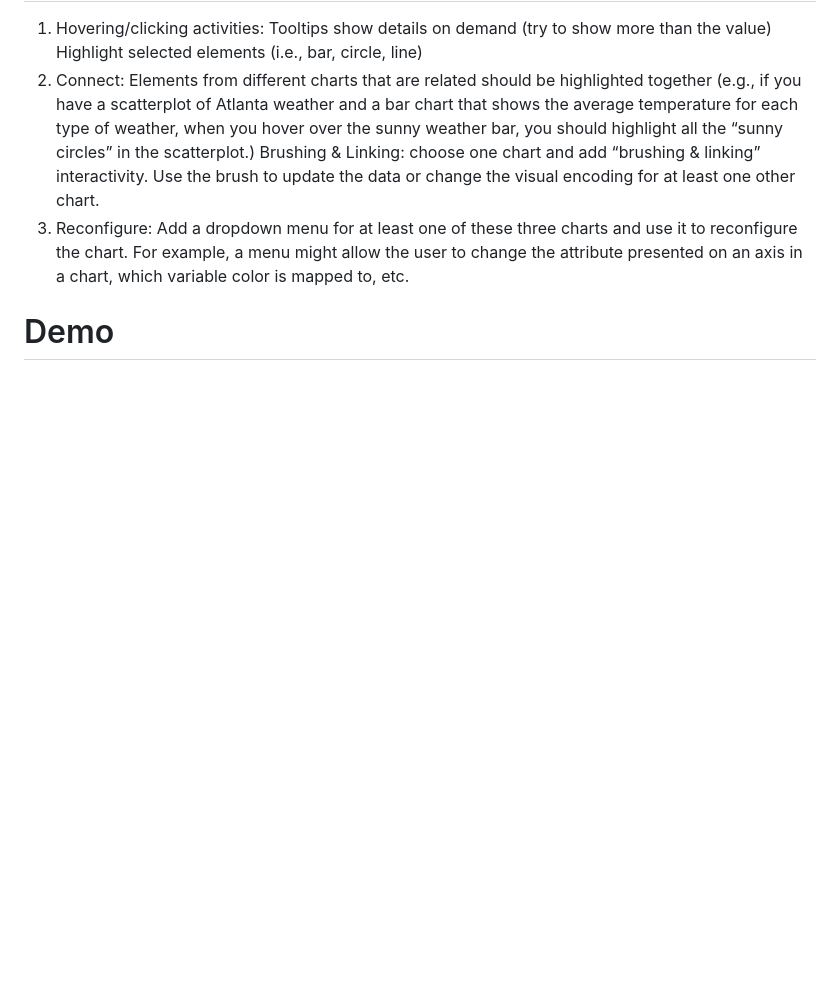
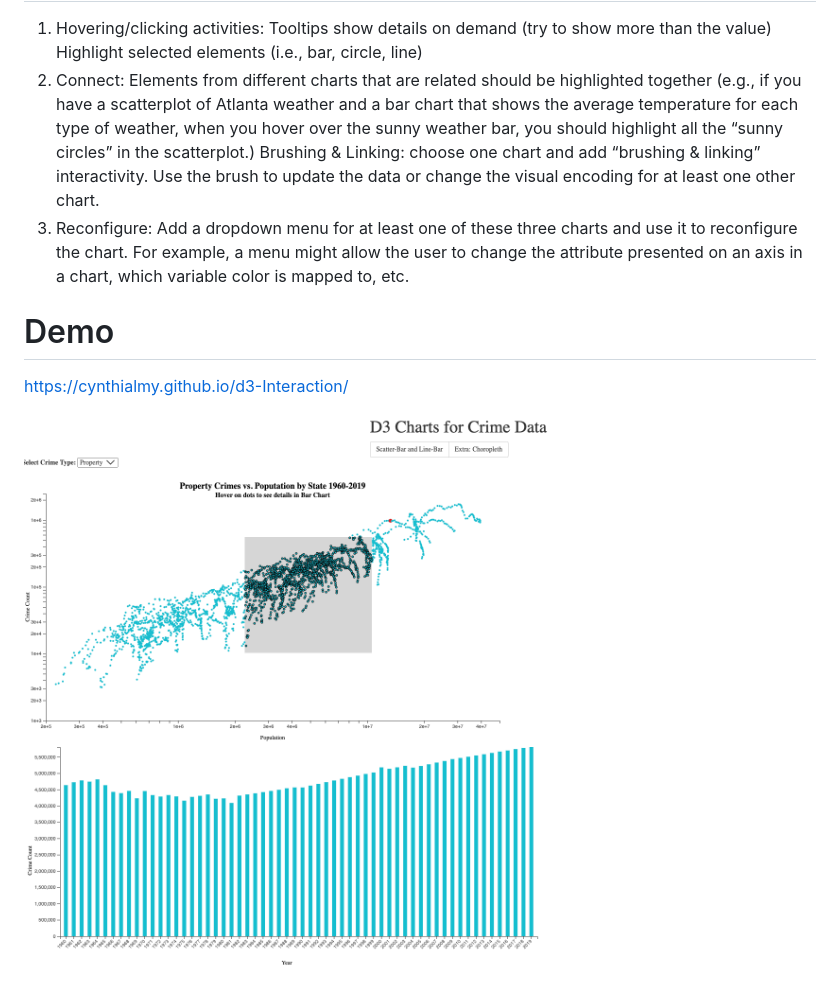
Before and after one commit to cynthialmy/d3-Interaction, a Markdown page: readme.md, the part around the change. Rendered like a GitHub page; pictures changed too: chart-1.png (added); blank space fills up the shorter version.

```diff
--- a/readme.md
+++ b/readme.md
@@ -10,3 +10,7 @@
     Add a dropdown menu for at least one of these three charts and use it to reconfigure the chart. For example, a menu might allow the user to change the attribute presented on an axis in a chart, which variable color is mapped to, etc.
 
 # Demo
+
+https://cynthialmy.github.io/d3-Interaction/
+
+![chart](chart-1.png)
```
